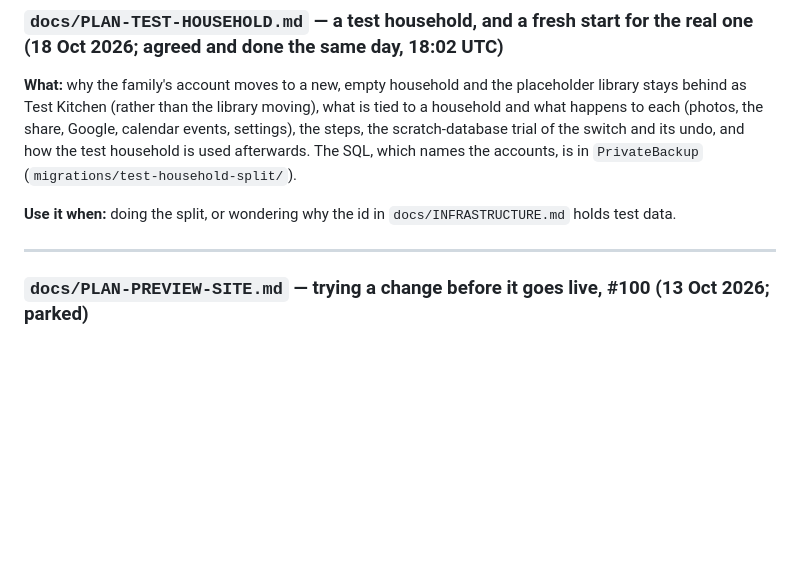
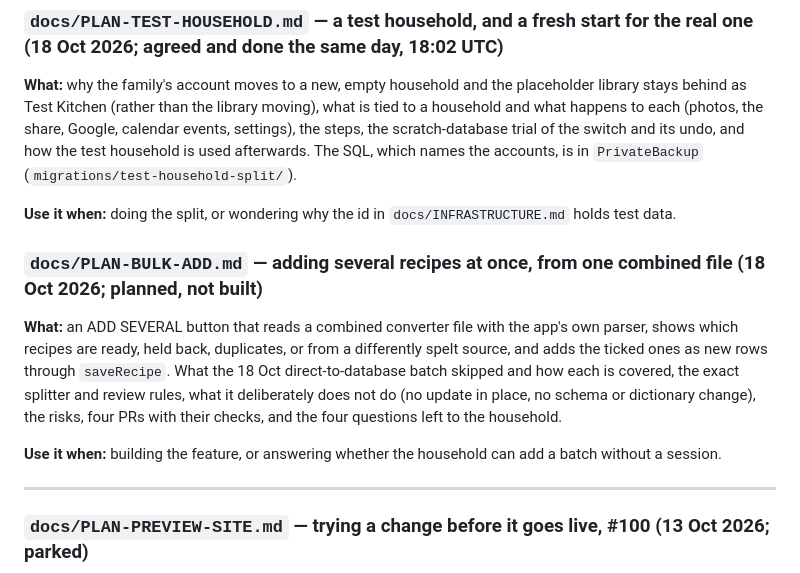
Before and after one commit to crispy-lettuce/RecipeFlowKeeper, a Markdown page: docs/DOCUMENT-INDEX.md, the part around the change. Drawn GitHub-style; blank space fills up the shorter version.

```diff
--- a/docs/DOCUMENT-INDEX.md
+++ b/docs/DOCUMENT-INDEX.md
@@ -450,6 +450,14 @@ The SQL, which names the accounts, is in `PrivateBackup` (`migrations/test-house
 
 **Use it when:** doing the split, or wondering why the id in `docs/INFRASTRUCTURE.md` holds test data.
 
+### `docs/PLAN-BULK-ADD.md` — adding several recipes at once, from one combined file (18 Oct 2026; planned, not built)
+**What:** an ADD SEVERAL button that reads a combined converter file with the app's own parser, shows which recipes are ready, held
+back, duplicates, or from a differently spelt source, and adds the ticked ones as new rows through `saveRecipe`. What the 18 Oct
+direct-to-database batch skipped and how each is covered, the exact splitter and review rules, what it deliberately does not do
+(no update in place, no schema or dictionary change), the risks, four PRs with their checks, and the four questions left to the household.
+
+**Use it when:** building the feature, or answering whether the household can add a batch without a session.
+
 ---
 
 ### `docs/PLAN-PREVIEW-SITE.md` — trying a change before it goes live, #100 (13 Oct 2026; **parked**)
```
Also changed, not shown: docs/PLAN-BULK-ADD.md (added, +225 -0 lines).
